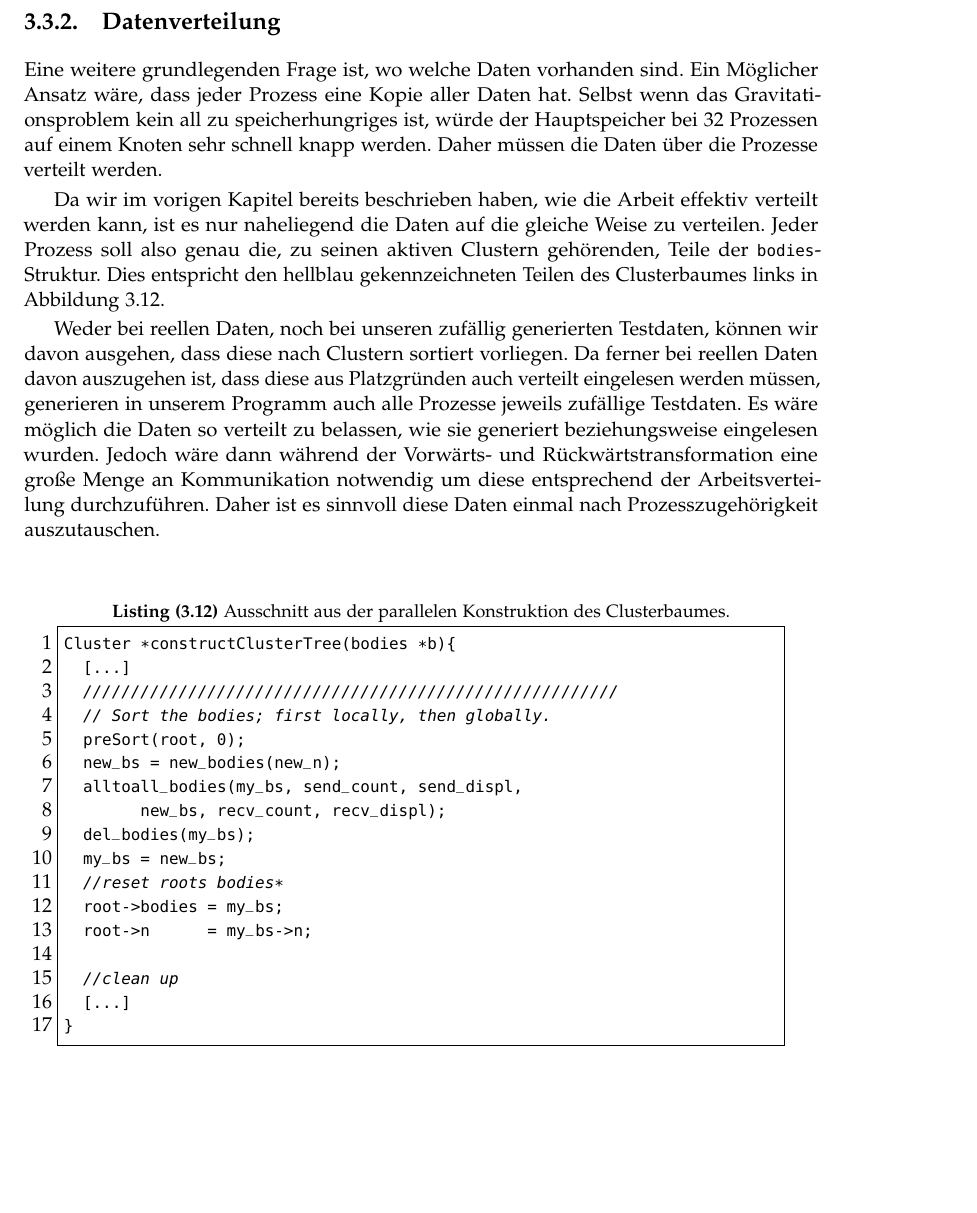
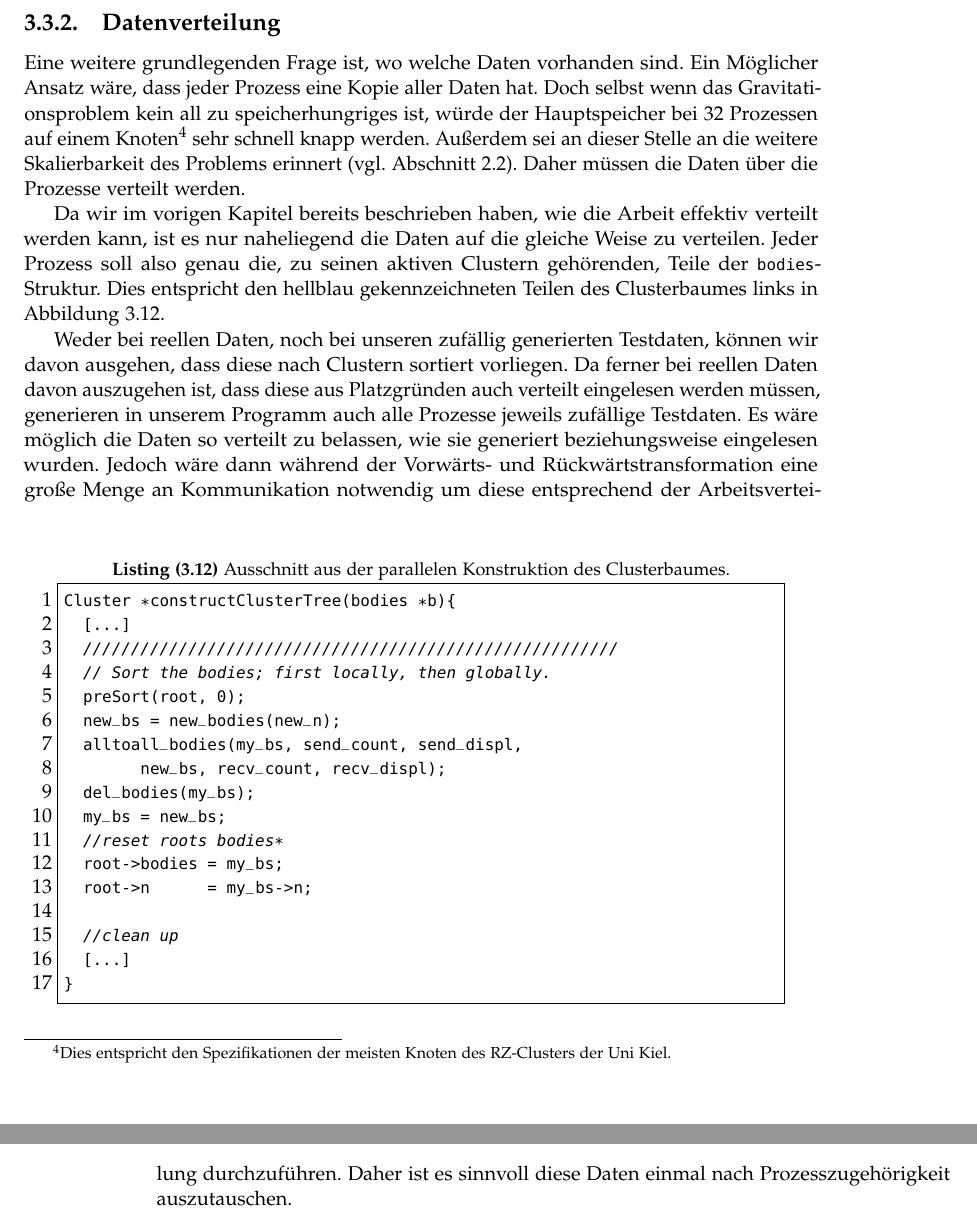
Before and after one commit to AdrianPegler/MasterThesis, a LaTeX thesis (Deutsch/Arbeit/thesis.tex, which reads Deutsch/Arbeit/chapters/parallelpart.tex): part of page 59 of 67 before the commit and two parts of pages 59 and 60 of 67 after it, the two joined at a grey line, cut so that both start at the same text, the shorter picture padded with empty space. The pictures show the PDF file Deutsch/Arbeit/thesis.pdf that the author committed with the source.

Commit message:
footmisc
Added usepackage footmisc with the option bottom to place footnotes beow figures.

```diff
--- a/Deutsch/Arbeit/chapters/parallelpart.tex
+++ b/Deutsch/Arbeit/chapters/parallelpart.tex
@@ -85,8 +85,9 @@ void _setup(Cluster *c, int depth){
   \subsection{Datenverteilung}
   \label{sec:data}
     \input{chapters/datvertcode}
-    Eine weitere grundlegenden Frage ist, wo welche Daten vorhanden sind. Ein Möglicher Ansatz wäre, dass jeder Prozess eine Kopie aller Daten hat. Selbst wenn das Gravitationsproblem kein all
-    zu speicherhungriges ist, würde der Hauptspeicher bei 32 Prozessen auf einem Knoten sehr schnell knapp werden. Daher müssen die Daten über die Prozesse verteilt werden.
+    Eine weitere grundlegenden Frage ist, wo welche Daten vorhanden sind. Ein Möglicher Ansatz wäre, dass jeder Prozess eine Kopie aller Daten hat. Doch selbst wenn das Gravitationsproblem kein all
+    zu speicherhungriges ist, würde der Hauptspeicher bei 32 Prozessen auf einem Knoten\footnote{Dies entspricht den Spezifikationen der meisten Knoten des RZ-Clusters der Uni Kiel.}  sehr schnell
+    knapp werden. Außerdem sei an dieser Stelle an die weitere Skalierbarkeit des Problems erinnert (vgl. \autoref{sec:parrech}). Daher müssen die Daten über die Prozesse verteilt werden.
 
     Da wir im vorigen Kapitel bereits beschrieben haben, wie die Arbeit effektiv verteilt werden kann, ist es nur naheliegend die Daten auf die gleiche Weise zu verteilen. Jeder Prozess soll also
     genau die, zu seinen aktiven Clustern gehörenden, Teile der \code{bodies}-Struktur. Dies entspricht den hellblau gekennzeichneten Teilen des Clusterbaumes links in \autoref{fig:vertblock}.
```
Also changed, not shown: Deutsch/docstyleDE.tex (+1 -1 lines), Deutsch/Arbeit/thesis.pdf.
